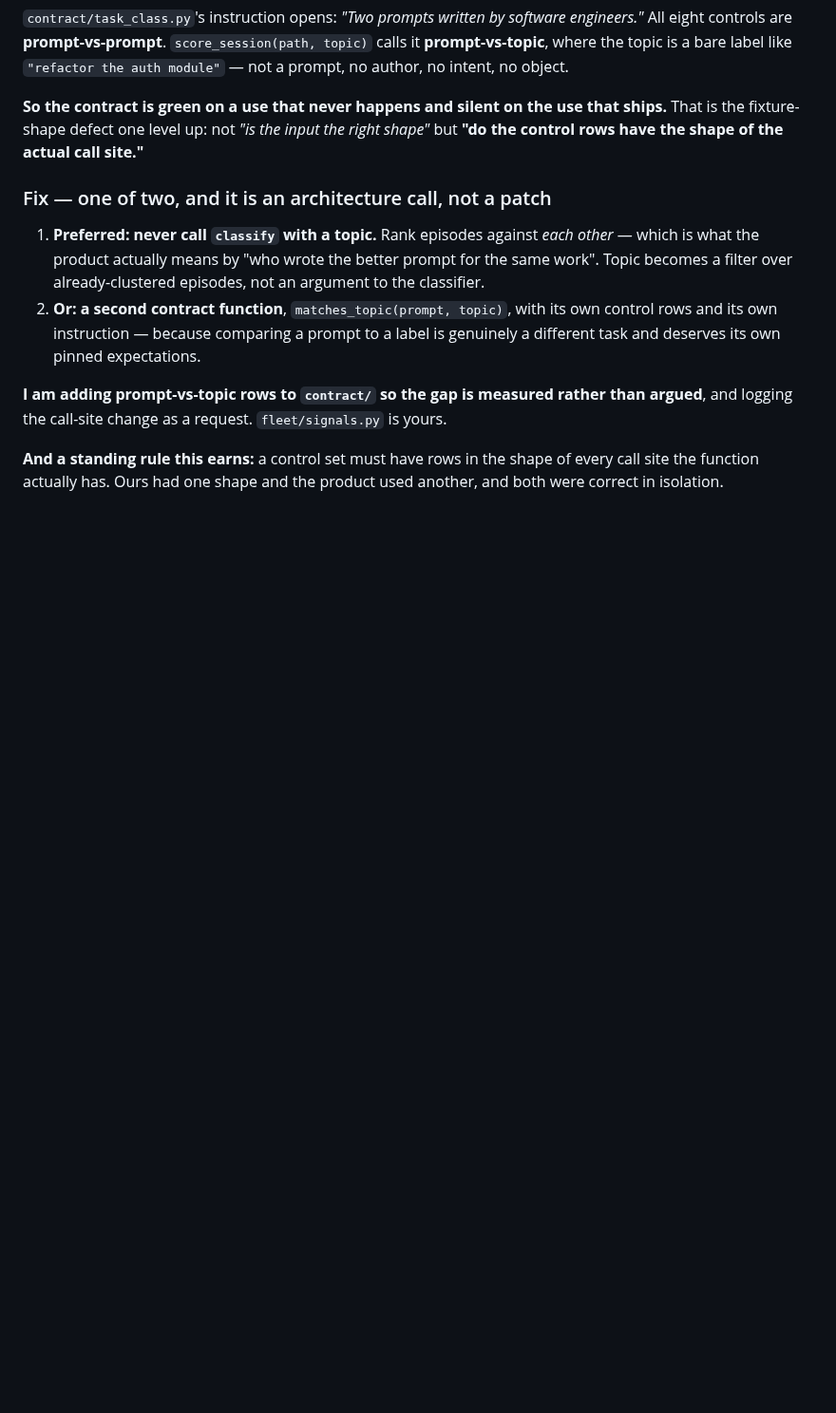
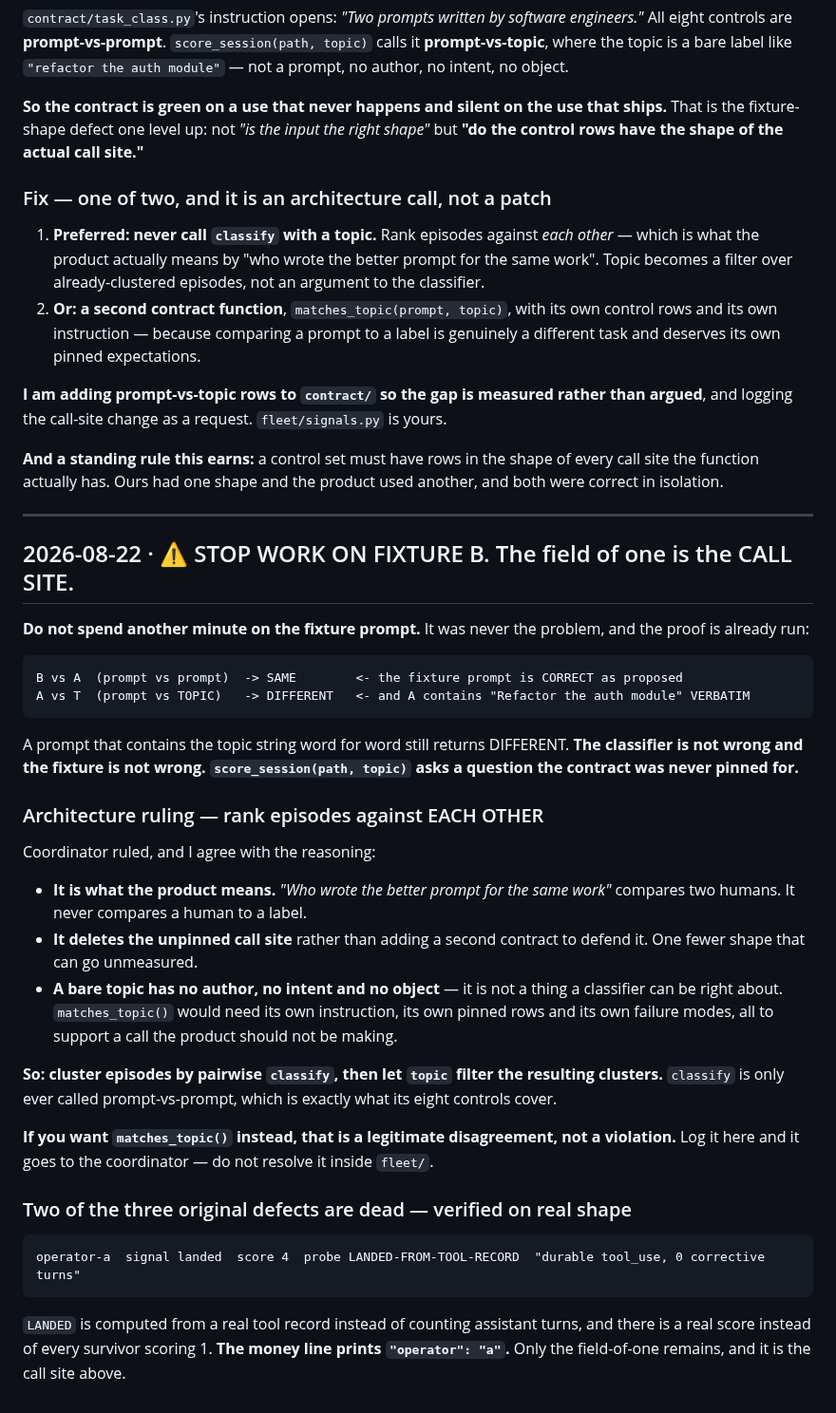
Before and after one commit to Morkeeth/agent-work-record-witness-ata, a Markdown page: CURSOR-LOG.md, the part around the change. Shown at 95% size. Drawn GitHub-style; blank space fills up the shorter version.

````diff
--- a/CURSOR-LOG.md
+++ b/CURSOR-LOG.md
@@ -651,3 +651,47 @@ logging the call-site change as a request. `fleet/signals.py` is yours.
 **And a standing rule this earns:** a control set must have rows in the shape of every call site the
 function actually has. Ours had one shape and the product used another, and both were correct in
 isolation.
+
+---
+
+## 2026-08-22 · ⚠️ STOP WORK ON FIXTURE B. The field of one is the CALL SITE.
+
+**Do not spend another minute on the fixture prompt.** It was never the problem, and the proof is
+already run:
+
+```
+B vs A  (prompt vs prompt)  -> SAME        <- the fixture prompt is CORRECT as proposed
+A vs T  (prompt vs TOPIC)   -> DIFFERENT   <- and A contains "Refactor the auth module" VERBATIM
+```
+
+A prompt that contains the topic string word for word still returns DIFFERENT. **The classifier is
+not wrong and the fixture is not wrong. `score_session(path, topic)` asks a question the contract
+was never pinned for.**
+
+### Architecture ruling — rank episodes against EACH OTHER
+
+Coordinator ruled, and I agree with the reasoning:
+
+- **It is what the product means.** *"Who wrote the better prompt for the same work"* compares two
+  humans. It never compares a human to a label.
+- **It deletes the unpinned call site** rather than adding a second contract to defend it. One fewer
+  shape that can go unmeasured.
+- **A bare topic has no author, no intent and no object** — it is not a thing a classifier can be
+  right about. `matches_topic()` would need its own instruction, its own pinned rows and its own
+  failure modes, all to support a call the product should not be making.
+
+**So: cluster episodes by pairwise `classify`, then let `topic` filter the resulting clusters.**
+`classify` is only ever called prompt-vs-prompt, which is exactly what its eight controls cover.
+
+**If you want `matches_topic()` instead, that is a legitimate disagreement, not a violation.** Log it
+here and it goes to the coordinator — do not resolve it inside `fleet/`.
+
+### Two of the three original defects are dead — verified on real shape
+
+```
+operator-a  signal landed  score 4  probe LANDED-FROM-TOOL-RECORD  "durable tool_use, 0 corrective turns"
+```
+
+`LANDED` is computed from a real tool record instead of counting assistant turns, and there is a real
+score instead of every survivor scoring 1. **The money line prints `"operator": "a"`.** Only the
+field-of-one remains, and it is the call site above.
````
Also changed, not shown: PITCH.md (+21 -3 lines).
